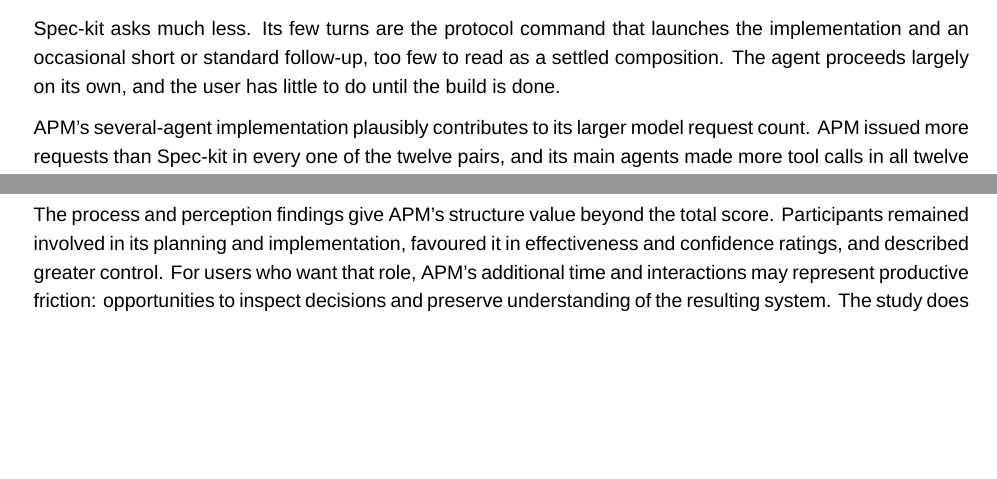
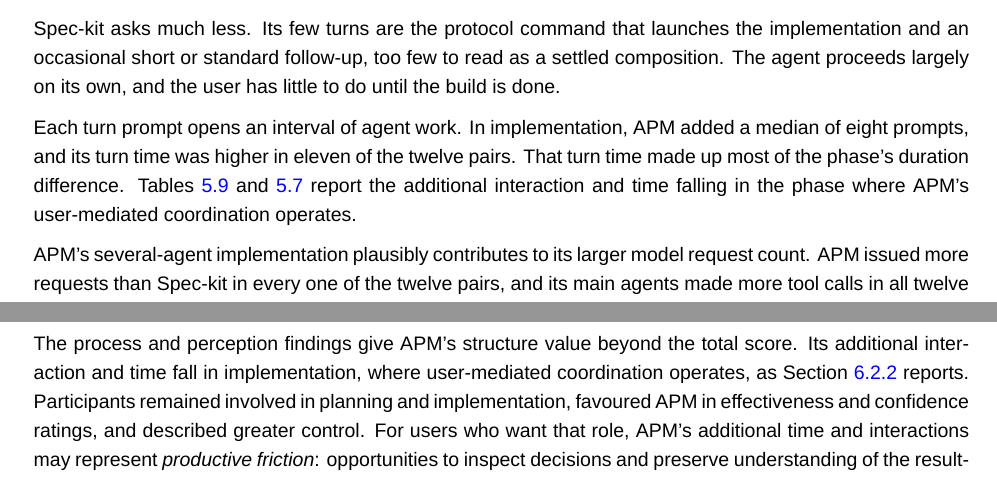
Before and after one commit to sdi2200262/bsc-apm-thesis, a LaTeX thesis (thesis.tex, which reads chapters/discussions/discussions.tex): two parts of pages 51 and 55 of 74, joined at a grey line, cut so that both start at the same text, the shorter picture padded with empty space. Compiled offline with XeLaTeX; a missing font is replaced by an installed copy or a similar font.

Commit message:
docs(disc): tie implementation turn prompts to turn time

```diff
--- a/chapters/discussions/discussions.tex
+++ b/chapters/discussions/discussions.tex
@@ -103,6 +103,8 @@ That difference appears in the user's input. Table~\ref{tab:proc-turns-levels} r
 Standard prompts are the user's own non-command messages, which may carry instructions or other content directing the agent. They are few under both frameworks. Table~\ref{tab:proc-buckets-composition-by-role} in Appendix~\ref{app:results-process-breakdowns} reports that APM's few standard prompts reach the Manager rather than the Workers. Together, the turn-prompt and role data show that participants passed through APM's coordination points, though prompt counts alone cannot tell how much control they exercised through them.
 
 Spec-kit asks much less. Its few turns are the protocol command that launches the implementation and an occasional short or standard follow-up, too few to read as a settled composition. The agent proceeds largely on its own, and the user has little to do until the build is done.
+
+Each turn prompt opens an interval of agent work. In implementation, APM added a median of eight prompts, and its turn time was higher in eleven of the twelve pairs. That turn time made up most of the phase's duration difference. Tables~\ref{tab:proc-turns-paired} and~\ref{tab:proc-time-paired-by-scope} report the additional interaction and time falling in the phase where APM's user-mediated coordination operates.
 
 APM's several-agent implementation plausibly contributes to its larger model request count. APM issued more requests than Spec-kit in every one of the twelve pairs, and its main agents made more tool calls in all twelve as well, as Table~\ref{tab:disc-implementation-behaviour-paired} reports. Both directions reverse the planning phase, where Spec-kit's main agent led on the two measures. Each agent also produces its own output, which is part of why APM's implementation cost the more of the two, as Section~\ref{sec:discussions-cost-mechanics} explains.
 
@@ -212,7 +214,7 @@ Across the cohort, APM achieved a comparable total score with longer sessions in
 
 The cost trade-off depended on how much of the task fit within the model's context window limit, as Section~\ref{sec:discussions-cost-mechanics} explains. Under Opus, APM's several conversations cost more while both frameworks scored near the ceiling. Under Sonnet, APM's score summaries were more positive and the frameworks cost about the same. The study did not vary task size, so it cannot establish when distributing work across conversations offsets their aggregate cost.
 
-The process and perception findings give APM's structure value beyond the total score. Participants remained involved in its planning and implementation, favoured it in effectiveness and confidence ratings, and described greater control. For users who want that role, APM's additional time and interactions may represent productive friction: opportunities to inspect decisions and preserve understanding of the resulting system. The study does not, however, establish whether participants used them to review code, prevent defects, or reduce technical debt.
+The process and perception findings give APM's structure value beyond the total score. Its additional interaction and time fall in implementation, where user-mediated coordination operates, as Section~\ref{sec:discussions-demands} reports. Participants remained involved in planning and implementation, favoured APM in effectiveness and confidence ratings, and described greater control. For users who want that role, APM's additional time and interactions may represent \emph{productive friction}: opportunities to inspect decisions and preserve understanding of the resulting system. The study does not, however, establish whether participants used them to review code, prevent defects, or reduce technical debt.
 
 \section{Learning Effects}
 \label{sec:discussions-learning-effects}
```
Also changed, not shown: chapters/discussions/discussions.tex (2 more changed lines).
